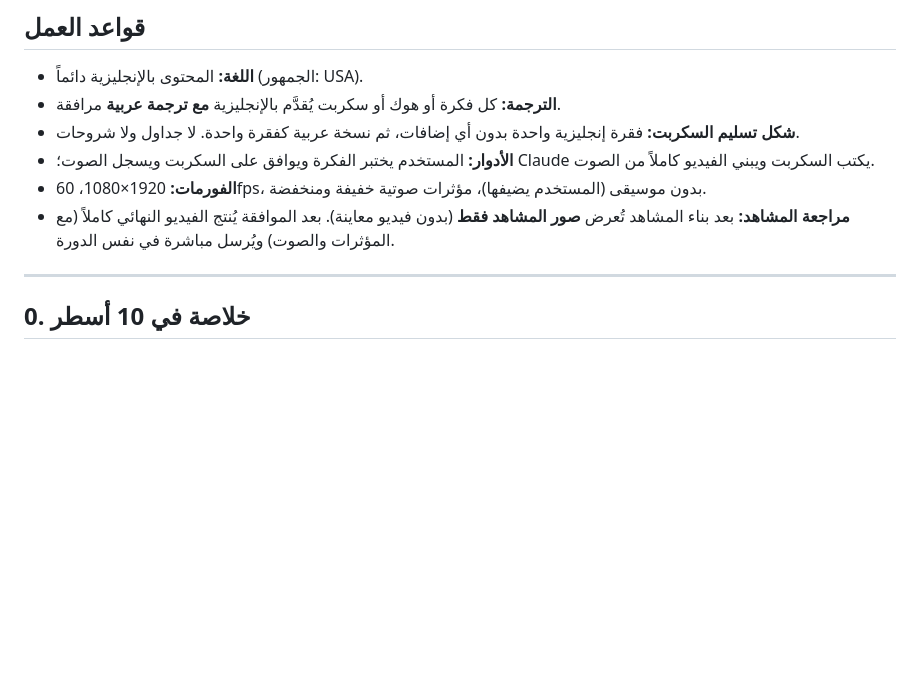
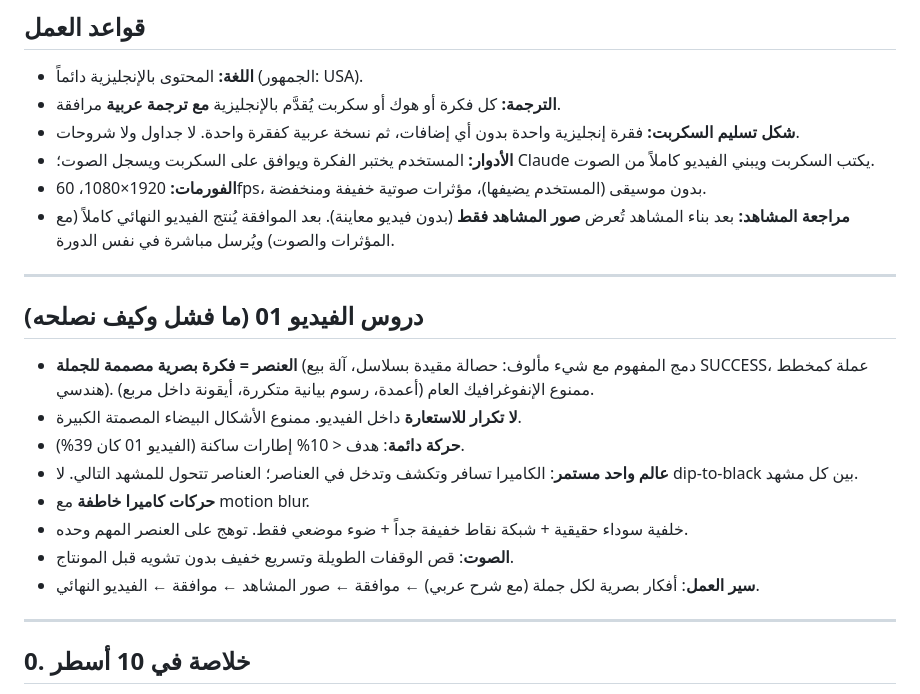
Before and after one commit to ayoubWzvb00/N8N-bessnes, a Markdown page: style-bible/STYLE_BIBLE.md, the part around the change. Drawn GitHub-style; blank space fills up the shorter version.

Commit message:
Record lessons from video 01 in Style Bible
Co-Authored-By: Claude Opus 5.5 <noreply@anthropic.com>
Claude-Session: https://claude.ai/code/session_01UDtLboVjzz6FLJypbhVLjy

```diff
--- a/style-bible/STYLE_BIBLE.md
+++ b/style-bible/STYLE_BIBLE.md
@@ -13,6 +13,18 @@
 - **الأدوار:** المستخدم يختبر الفكرة ويوافق على السكربت ويسجل الصوت؛ Claude يكتب السكربت ويبني الفيديو كاملاً من الصوت.
 - **الفورمات:** 1920×1080، 60fps، بدون موسيقى (المستخدم يضيفها)، مؤثرات صوتية خفيفة ومنخفضة.
 - **مراجعة المشاهد:** بعد بناء المشاهد تُعرض **صور المشاهد فقط** (بدون فيديو معاينة). بعد الموافقة يُنتج الفيديو النهائي كاملاً (مع المؤثرات والصوت) ويُرسل مباشرة في نفس الدورة.
+
+---
+
+## دروس الفيديو 01 (ما فشل وكيف نصلحه)
+- **العنصر = فكرة بصرية مصممة للجملة** (دمج المفهوم مع شيء مألوف: حصالة مقيدة بسلاسل، آلة بيع SUCCESS، عملة كمخطط هندسي). ممنوع الإنفوغرافيك العام (أعمدة، رسوم بيانية متكررة، أيقونة داخل مربع).
+- **لا تكرار للاستعارة** داخل الفيديو. ممنوع الأشكال البيضاء المصمتة الكبيرة.
+- **حركة دائمة**: هدف < 10% إطارات ساكنة (الفيديو 01 كان 39%).
+- **عالم واحد مستمر**: الكاميرا تسافر وتكشف وتدخل في العناصر؛ العناصر تتحول للمشهد التالي. لا dip-to-black بين كل مشهد.
+- **حركات كاميرا خاطفة** مع motion blur.
+- خلفية سوداء حقيقية + شبكة نقاط خفيفة جداً + ضوء موضعي فقط. توهج على العنصر المهم وحده.
+- **الصوت**: قص الوقفات الطويلة وتسريع خفيف بدون تشويه قبل المونتاج.
+- **سير العمل**: أفكار بصرية لكل جملة (مع شرح عربي) ← موافقة ← صور المشاهد ← موافقة ← الفيديو النهائي.
 
 ---
 
```
